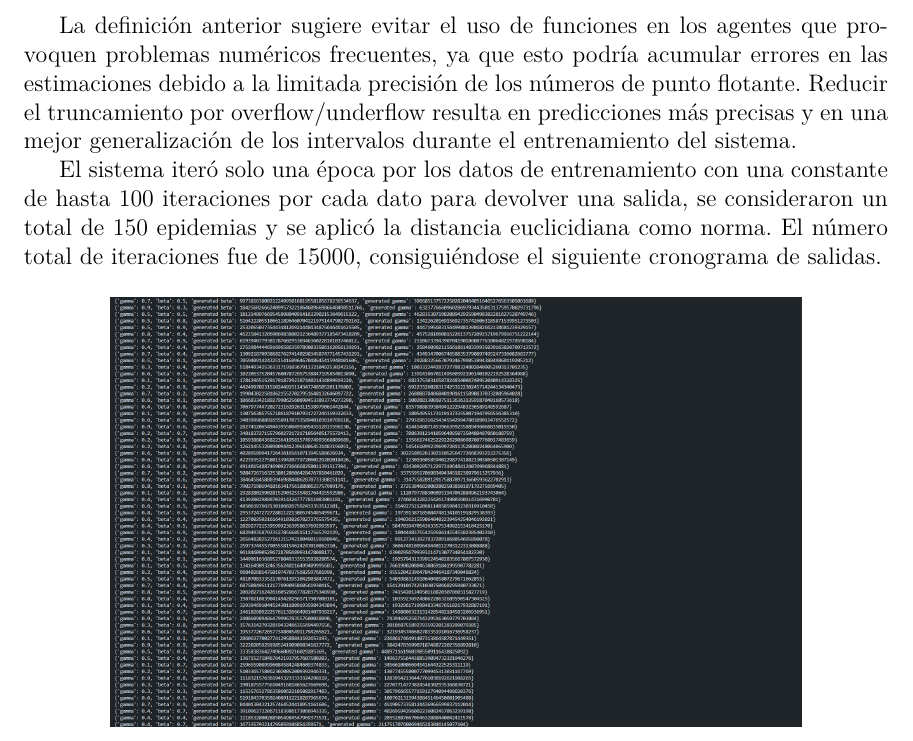
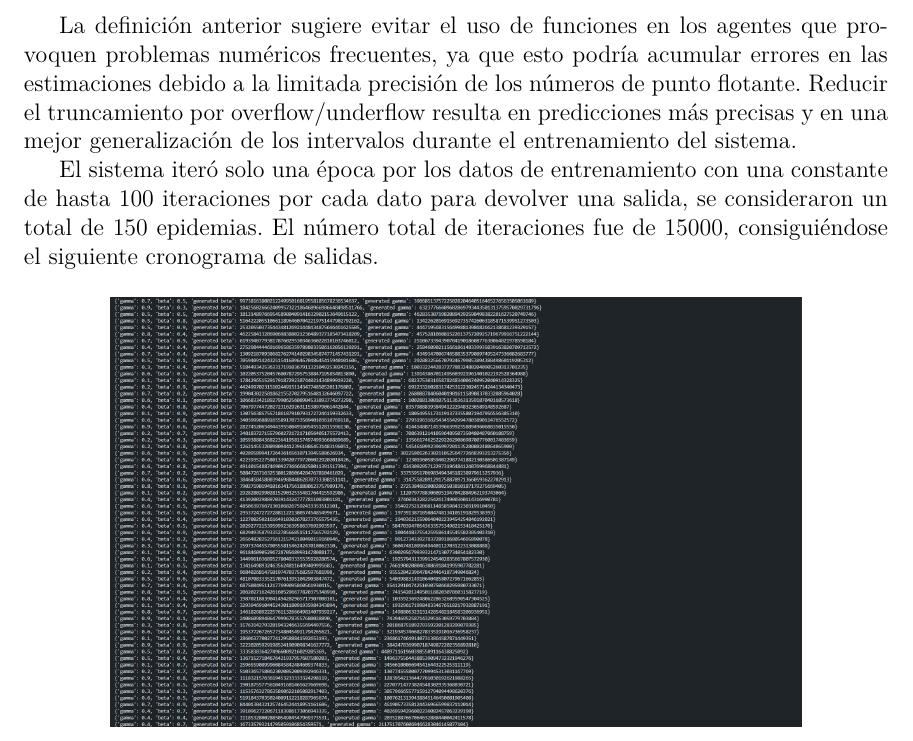
Before and after one commit to JoseMiguel01012570345/agent-architecture-breakthrough, a LaTeX thesis (document/Un Enfoque para la Estimación de Parámetros en Condiciones de Incertidumbre.tex, which reads document/MainMatter/Resultados y Validación.tex): part of page 43 of 54, cut so that both start at the same text. Compiled offline with pdfLaTeX.

Commit message:
rectify result and validation

```diff
--- a/document/MainMatter/Resultados y Validación.tex
+++ b/document/MainMatter/Resultados y Validación.tex
@@ -192,7 +192,7 @@
 
 
     El sistema iteró solo una época por los datos de entrenamiento con una constante de hasta 100 iteraciones por cada dato para devolver una salida, se consideraron
-    un total de 150 epidemias y se aplicó la distancia euclicidiana como norma. El número total de iteraciones fue de 15000, consiguiéndose el siguiente cronograma de salidas.
+    un total de 150 epidemias. El número total de iteraciones fue de 15000, consiguiéndose el siguiente cronograma de salidas.
 
     \begin{center}
 
```
